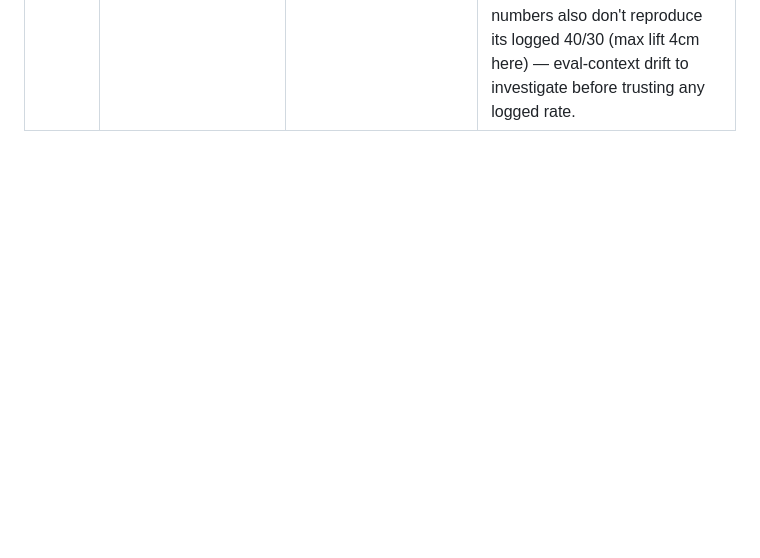
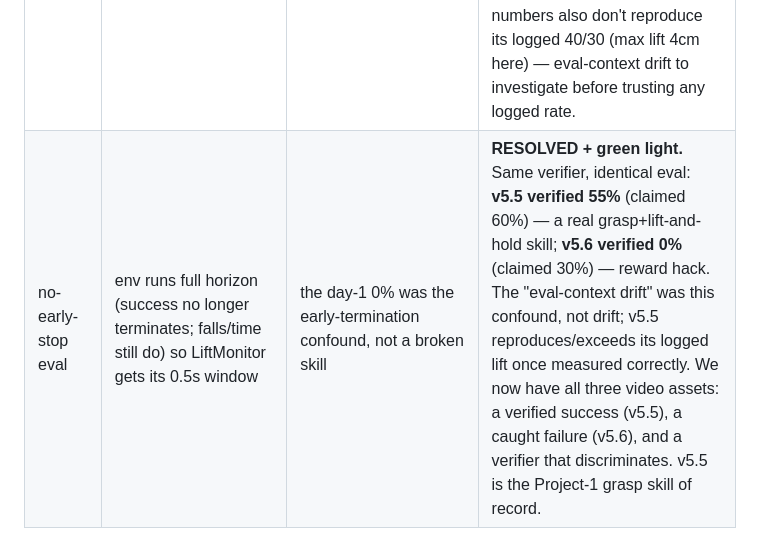
Before and after one commit to jatinsikka/sequent-g1, a Markdown page: TRAINING_LOG.md, the part around the change. GitHub-like rendering; blank space fills up the shorter version.

Commit message:
log: no-early-stop resolves verifier 0% artifact; v5.5 = 55% verified skill of record

```diff
--- a/TRAINING_LOG.md
+++ b/TRAINING_LOG.md
@@ -13,3 +13,4 @@ One line per iteration: what we changed · why · how it did. Newest at bottom.
 | v5.5 | FRESH weights, current reward (contact grasp + scaled ready income + calm-hold + lift-dominant) + curriculum, 400k | 3 resumed fixes failed → stop patching: clean test of the final design without v5.2 hover habits; also the honest read is this is a sample-budget problem (CPU ~190k steps/h vs 10-100M-step baselines) → real fix is parallel sim on Azure | **BREAKTHROUGH: 40% grasp / 30% lift / 0 falls DETERMINISTIC** (20-ep eval, full task) — first nonzero det rate; grasps at step 24–32, tool held cleanly; motion decisive but not yet smooth (act_rate 0.92); left-hand-latch edge case at freeze_arm noted |
 | v5.6 | v5.5 recipe (fresh weights + curriculum) scaled to Azure: 32× SubprocVecEnv on F32as_v7 (32c), 10M steps, batch 64→1024 (rollout buffer is 32× larger) | v5.5's own conclusion: sample-budget problem → first cloud run. NOTE: amo_jit/adapter_jit had cuda:0 baked into TorchScript; VM runs zip-patched _cpu variants (originals kept as *_gpu.pt) | 10M steps in ~2h (1,521 fps, 28× local). DETERMINISTIC (20 ep, final ckpt): **grasp 45% (+5 vs v5.5), lift 0% (−30, REGRESSION), 0 falls**, act_rate 0.77 (calmer). Anomaly: grasp episodes return ≈ −4,000 → post-grasp reward is hugely net-negative at this scale, so the policy grasps but refuses to lift — reward design, not sample count, is the binding constraint. Verdict: keep **v5.5** as Project-1 grasp skill; v5.6 = evidence for the "policies lie" narrative; per plan of record, no v5.7 — verifier next. |
 | verifier v0 | NEW: `verifier.py` (pre/post contracts vs mjData) + `verify_policy.py` (claimed-vs-verified eval). Postcondition = latch + 5cm lift **sustained 0.5s** + stable | judge skills by measured physics, not the policy's own claim | **Caught everything.** v5.6: claimed 15%, verified 0% (incl. a 3.6 m/s smack that bounced the tool 16cm — correctly rejected). v5.5: claimed 55%, verified 0%. EXPOSED: env "lift" success = one frame above z=0.85 then instant termination — all logged lift rates were momentary, not sustained holds. Open design issue: success-termination kills the runway a sustained check needs; verification runs need a no-early-stop eval mode. Local v5.5 numbers also don't reproduce its logged 40/30 (max lift 4cm here) — eval-context drift to investigate before trusting any logged rate. |
+| no-early-stop eval | env runs full horizon (success no longer terminates; falls/time still do) so LiftMonitor gets its 0.5s window | the day-1 0% was the early-termination confound, not a broken skill | **RESOLVED + green light.** Same verifier, identical eval: **v5.5 verified 55%** (claimed 60%) — a real grasp+lift-and-hold skill; **v5.6 verified 0%** (claimed 30%) — reward hack. The "eval-context drift" was this confound, not drift; v5.5 reproduces/exceeds its logged lift once measured correctly. We now have all three video assets: a verified success (v5.5), a caught failure (v5.6), and a verifier that discriminates. v5.5 is the Project-1 grasp skill of record. |
```
